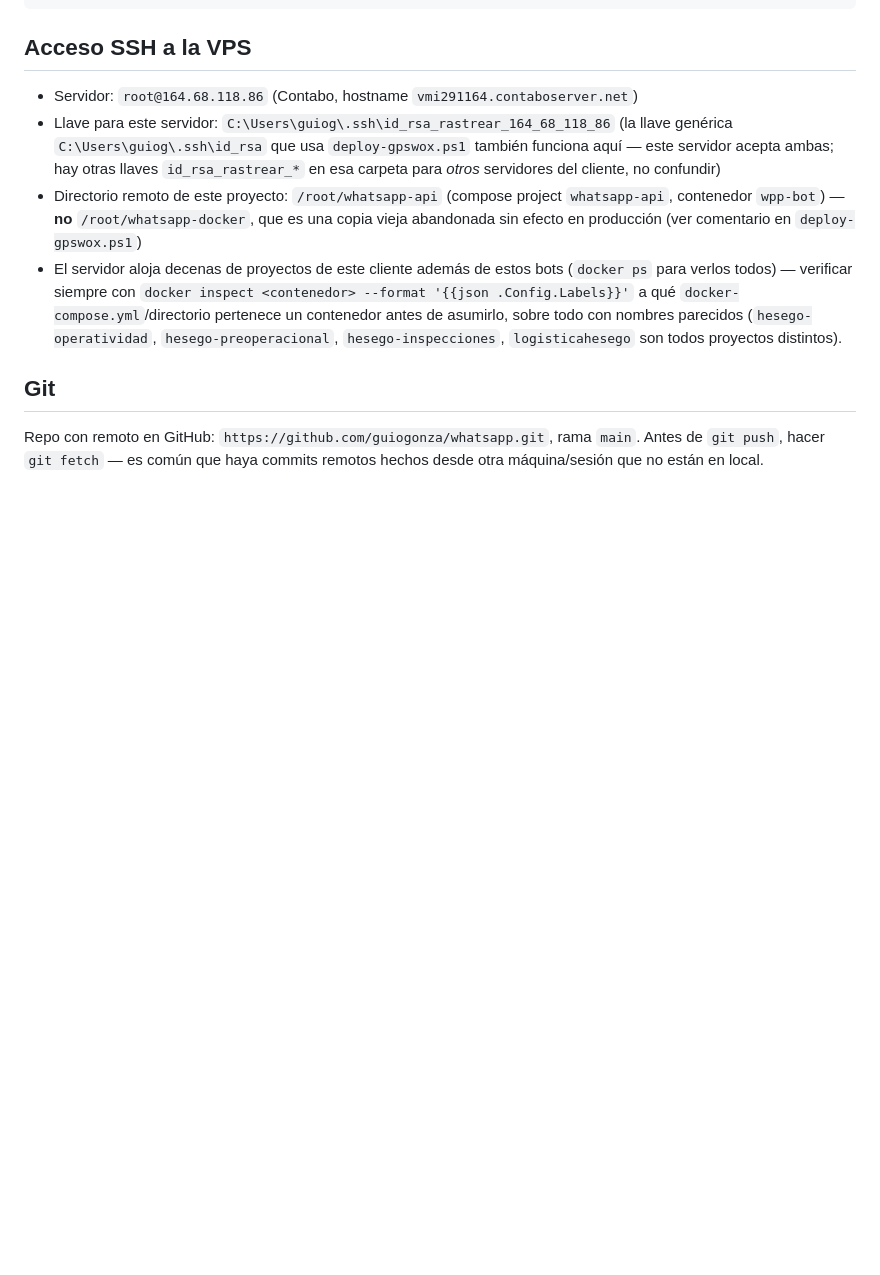
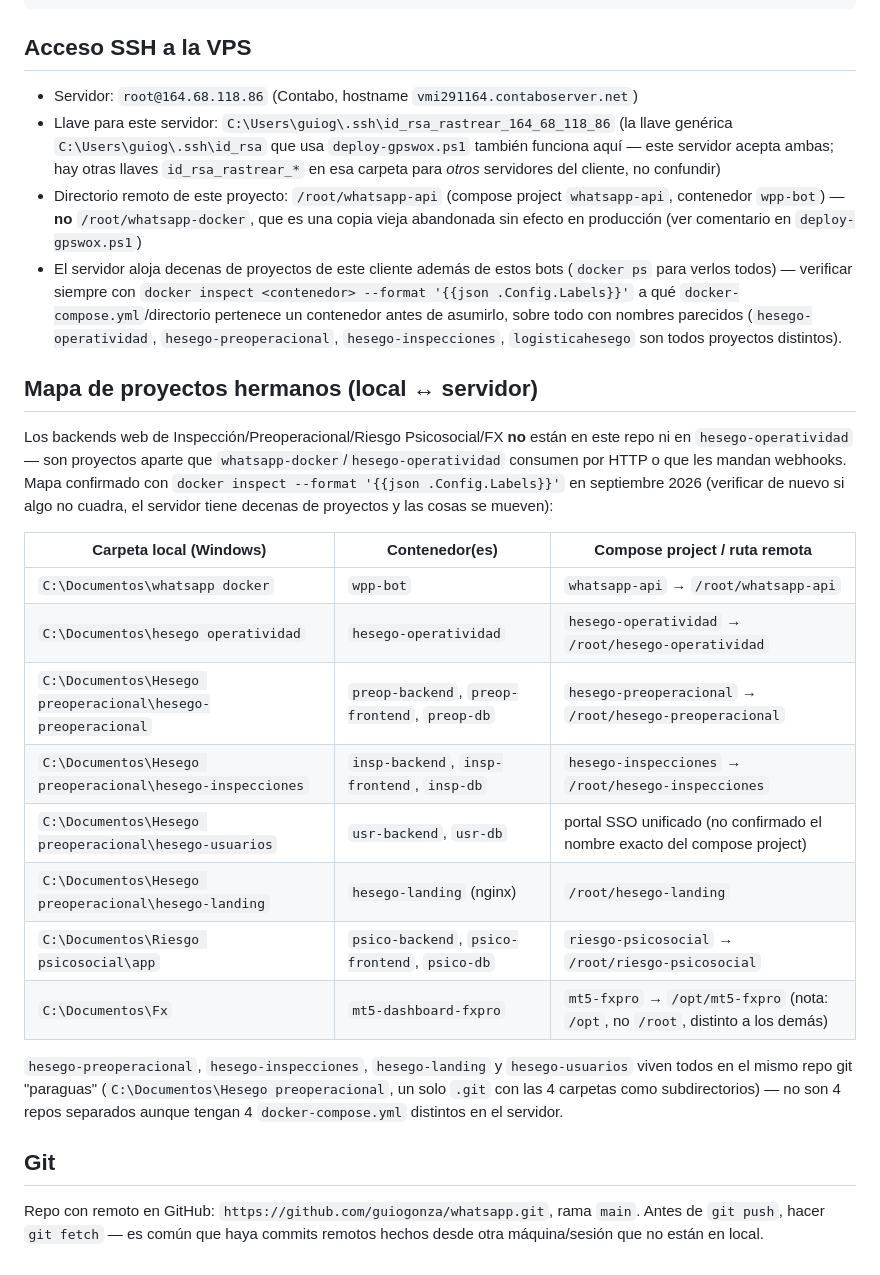
Before and after one commit to guiogonza/whatsapp, a Markdown page: AGENTS.md, the part around the change. Rendered like a GitHub page; blank space fills up the shorter version.

Commit message:
docs: agregar mapa de proyectos hermanos (local <-> servidor) a AGENTS.md
Tabla de las carpetas locales de preop/inspeccion/riesgo psicosocial/fx
y su contenedor+ruta remota en el VPS, confirmado con docker inspect
en esta sesion. Evita tener que re-explorar el servidor la proxima vez
que se necesite tocar uno de estos proyectos hermanos.

Co-Authored-By: Claude Sonnet 5 <noreply@anthropic.com>

```diff
--- a/AGENTS.md
+++ b/AGENTS.md
@@ -82,6 +82,32 @@ ssh -i "$SSHK" root@164.68.118.86 "cd /root/whatsapp-api && docker compose build
   `hesego-preoperacional`, `hesego-inspecciones`, `logisticahesego` son
   todos proyectos distintos).
 
+## Mapa de proyectos hermanos (local ↔ servidor)
+
+Los backends web de Inspección/Preoperacional/Riesgo Psicosocial/FX **no**
+están en este repo ni en `hesego-operatividad` — son proyectos aparte que
+`whatsapp-docker`/`hesego-operatividad` consumen por HTTP o que les mandan
+webhooks. Mapa confirmado con `docker inspect --format '{{json .Config.Labels}}'`
+en septiembre 2026 (verificar de nuevo si algo no cuadra, el servidor tiene
+decenas de proyectos y las cosas se mueven):
+
+| Carpeta local (Windows) | Contenedor(es) | Compose project / ruta remota |
+|---|---|---|
+| `C:\Documentos\whatsapp docker` | `wpp-bot` | `whatsapp-api` → `/root/whatsapp-api` |
+| `C:\Documentos\hesego operatividad` | `hesego-operatividad` | `hesego-operatividad` → `/root/hesego-operatividad` |
+| `C:\Documentos\Hesego preoperacional\hesego-preoperacional` | `preop-backend`, `preop-frontend`, `preop-db` | `hesego-preoperacional` → `/root/hesego-preoperacional` |
+| `C:\Documentos\Hesego preoperacional\hesego-inspecciones` | `insp-backend`, `insp-frontend`, `insp-db` | `hesego-inspecciones` → `/root/hesego-inspecciones` |
+| `C:\Documentos\Hesego preoperacional\hesego-usuarios` | `usr-backend`, `usr-db` | portal SSO unificado (no confirmado el nombre exacto del compose project) |
+| `C:\Documentos\Hesego preoperacional\hesego-landing` | `hesego-landing` (nginx) | `/root/hesego-landing` |
+| `C:\Documentos\Riesgo psicosocial\app` | `psico-backend`, `psico-frontend`, `psico-db` | `riesgo-psicosocial` → `/root/riesgo-psicosocial` |
+| `C:\Documentos\Fx` | `mt5-dashboard-fxpro` | `mt5-fxpro` → `/opt/mt5-fxpro` (nota: `/opt`, no `/root`, distinto a los demás) |
+
+`hesego-preoperacional`, `hesego-inspecciones`, `hesego-landing` y
+`hesego-usuarios` viven todos en el mismo repo git "paraguas"
+(`C:\Documentos\Hesego preoperacional`, un solo `.git` con las 4 carpetas
+como subdirectorios) — no son 4 repos separados aunque tengan 4
+`docker-compose.yml` distintos en el servidor.
+
 ## Git
 
 Repo con remoto en GitHub: `https://github.com/guiogonza/whatsapp.git`,
```
